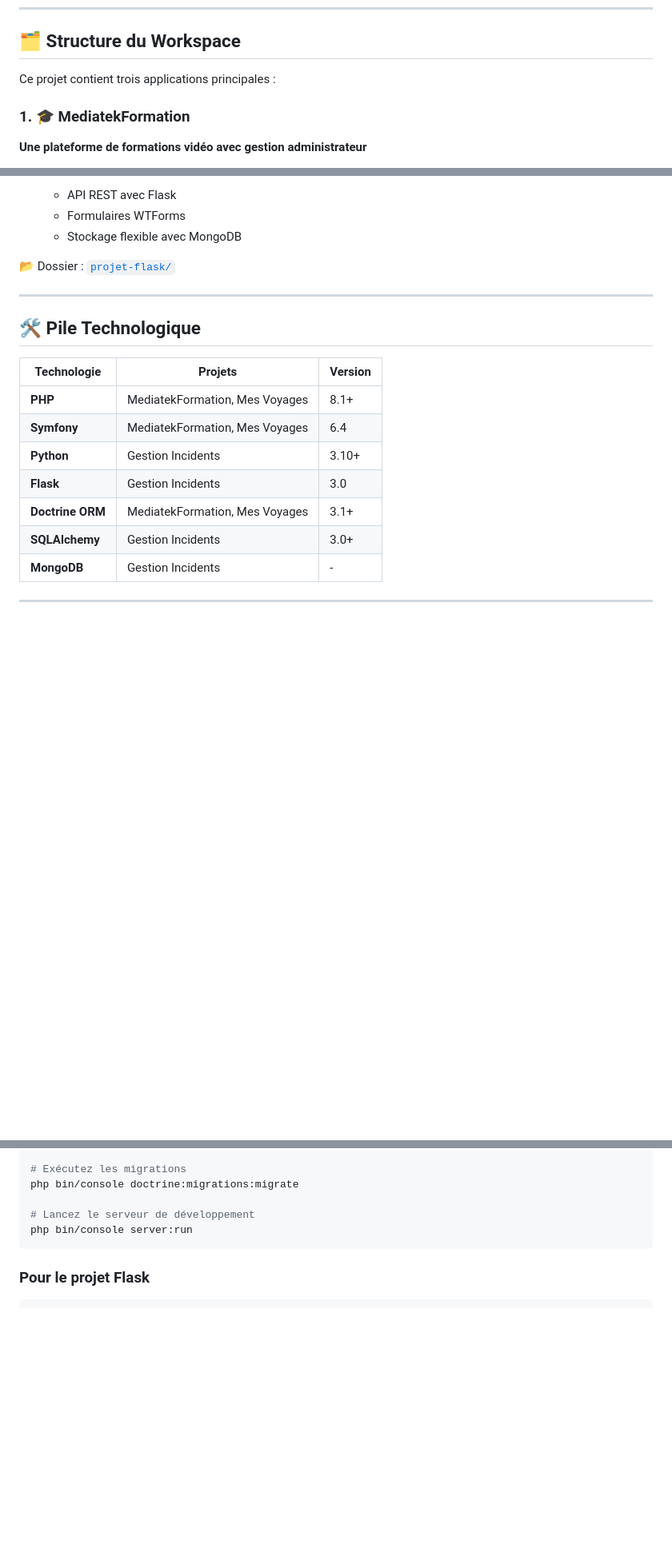
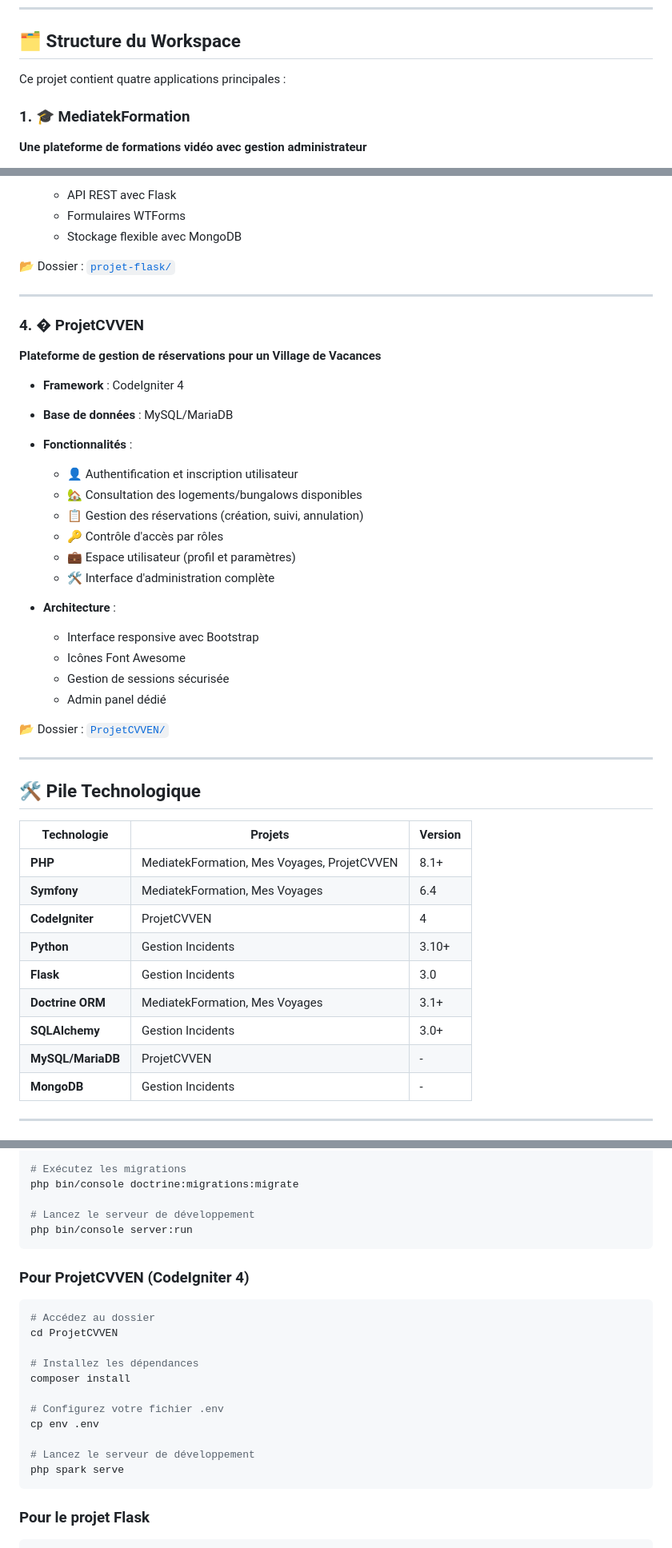
Before and after one commit to plKris/projets-scolaires, a Markdown page: README.md, 3 parts joined by grey strips. Shown at 80% size. Rendered like a GitHub page; blank space fills up the shorter version.

Commit message:
Modification ReadMe

````diff
--- a/README.md
+++ b/README.md
@@ -6,7 +6,7 @@ Bienvenue dans cette collection de projets d'apprentissage ! Ce workspace contie
 
 ## 🗂️ Structure du Workspace
 
-Ce projet contient trois applications principales :
+Ce projet contient quatre applications principales :
 
 ### 1. 🎓 **MediatekFormation**
 **Une plateforme de formations vidéo avec gestion administrateur**
@@ -76,16 +76,41 @@ Ce projet contient trois applications principales :
 
 ---
 
+### 4. �️ **ProjetCVVEN**
+**Plateforme de gestion de réservations pour un Village de Vacances**
+
+- **Framework** : CodeIgniter 4
+- **Base de données** : MySQL/MariaDB
+- **Fonctionnalités** :
+  - 👤 Authentification et inscription utilisateur
+  - 🏡 Consultation des logements/bungalows disponibles
+  - 📋 Gestion des réservations (création, suivi, annulation)
+  - 🔑 Contrôle d'accès par rôles
+  - 💼 Espace utilisateur (profil et paramètres)
+  - 🛠️ Interface d'administration complète
+
+- **Architecture** :
+  - Interface responsive avec Bootstrap
+  - Icônes Font Awesome
+  - Gestion de sessions sécurisée
+  - Admin panel dédié
+
+📂 Dossier : [`ProjetCVVEN/`](ProjetCVVEN/)
+
+---
+
 ## 🛠️ Pile Technologique
 
 | Technologie | Projets | Version |
 |-------------|---------|---------|
-| **PHP** | MediatekFormation, Mes Voyages | 8.1+ |
+| **PHP** | MediatekFormation, Mes Voyages, ProjetCVVEN | 8.1+ |
 | **Symfony** | MediatekFormation, Mes Voyages | 6.4 |
+| **CodeIgniter** | ProjetCVVEN | 4 |
 | **Python** | Gestion Incidents | 3.10+ |
 | **Flask** | Gestion Incidents | 3.0 |
 | **Doctrine ORM** | MediatekFormation, Mes Voyages | 3.1+ |
 | **SQLAlchemy** | Gestion Incidents | 3.0+ |
+| **MySQL/MariaDB** | ProjetCVVEN | - |
 | **MongoDB** | Gestion Incidents | - |
 
 ---
@@ -110,6 +135,22 @@ php bin/console doctrine:migrations:migrate
 
 # Lancez le serveur de développement
 php bin/console server:run
+```
+
+### Pour ProjetCVVEN (CodeIgniter 4)
+
+```bash
+# Accédez au dossier
+cd ProjetCVVEN
+
+# Installez les dépendances
+composer install
+
+# Configurez votre fichier .env
+cp env .env
+
+# Lancez le serveur de développement
+php spark serve
 ```
 
 ### Pour le projet Flask
````
Also changed, not shown: other parts of README.md (+5 -0 lines).
